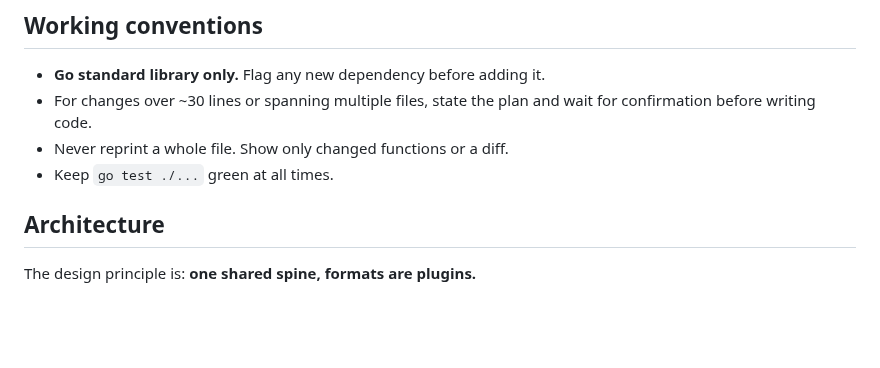
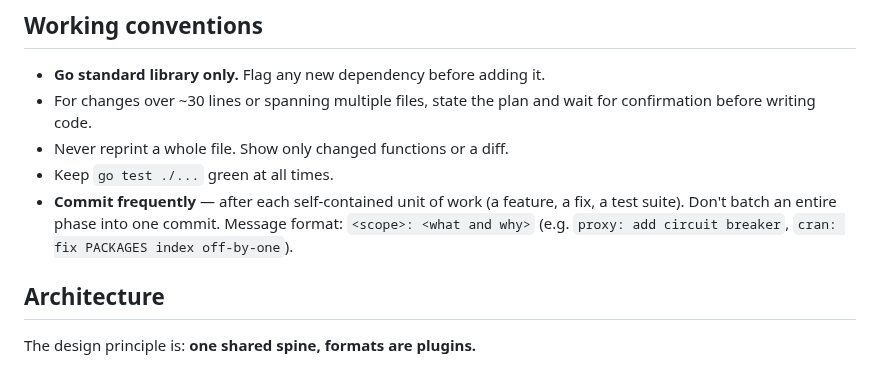
Before and after one commit to gkroken/forge, a Markdown page: CLAUDE.md, the part around the change. Drawn GitHub-style; blank space fills up the shorter version.

Commit message:
docs: add commit-frequency convention to CLAUDE.md
Co-Authored-By: Claude Sonnet 4.6 <noreply@anthropic.com>

```diff
--- a/CLAUDE.md
+++ b/CLAUDE.md
@@ -38,6 +38,7 @@ go build -o forge ./cmd/forge && bash test.sh
 - For changes over ~30 lines or spanning multiple files, state the plan and wait for confirmation before writing code.
 - Never reprint a whole file. Show only changed functions or a diff.
 - Keep `go test ./...` green at all times.
+- **Commit frequently** — after each self-contained unit of work (a feature, a fix, a test suite). Don't batch an entire phase into one commit. Message format: `<scope>: <what and why>` (e.g. `proxy: add circuit breaker`, `cran: fix PACKAGES index off-by-one`).
 
 ## Architecture
 
```
